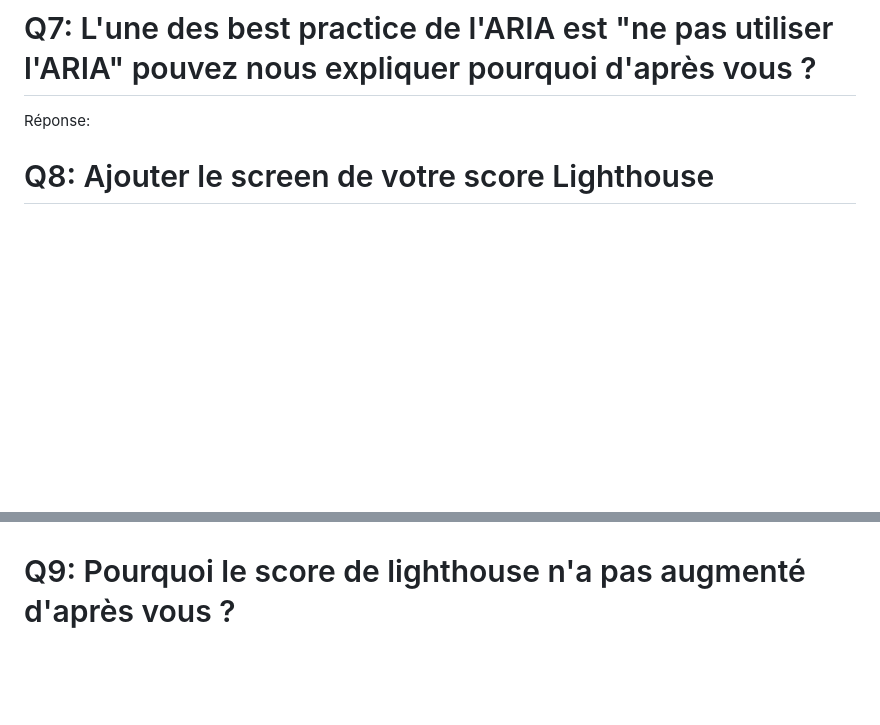
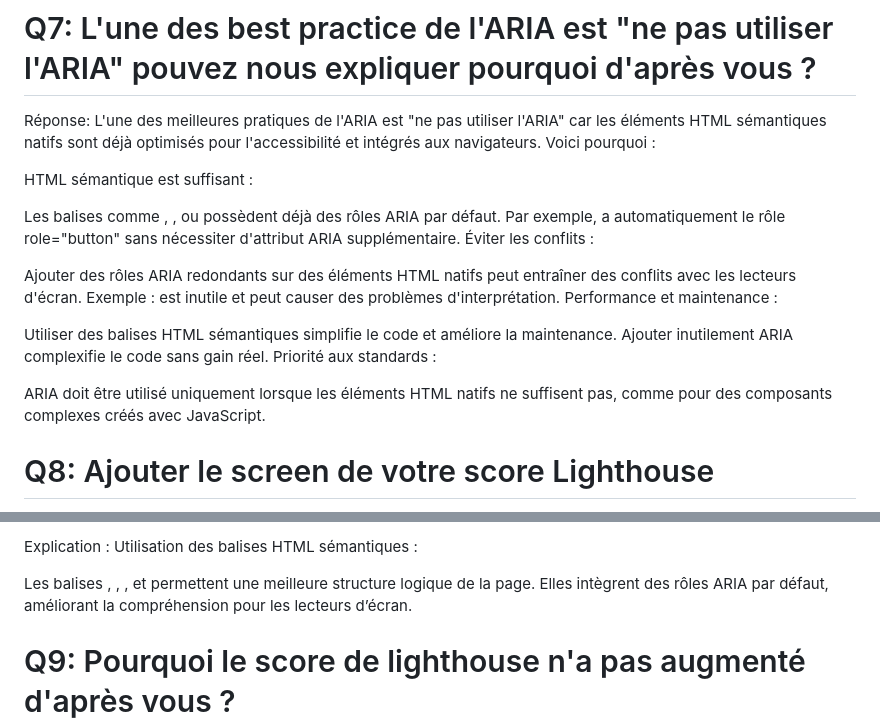
Before and after one commit to aepsilon-tek/miage-numres-step4, a Markdown page: Questions.md, 2 parts joined by grey strips. GitHub-like rendering; blank space fills up the shorter version.

Commit message:
Ajout des réponses aux questions d'accessibilité Q5 à Q8

```diff
--- a/Questions.md
+++ b/Questions.md
@@ -55,6 +55,21 @@ Les liens n'ont pas de noms visibles, rendant la navigation difficile sans souri
 Ces erreurs affectent l'expérience utilisateur, particulièrement pour ceux qui naviguent uniquement au clavier.
 # Q7: L'une des best practice de l'ARIA est "ne pas utiliser l'ARIA" pouvez nous expliquer pourquoi d'après vous ?
 Réponse:
+L'une des meilleures pratiques de l'ARIA est "ne pas utiliser l'ARIA" car les éléments HTML sémantiques natifs sont déjà optimisés pour l'accessibilité et intégrés aux navigateurs. Voici pourquoi :
 
+HTML sémantique est suffisant :
+
+Les balises comme <button>, <nav>, <header> ou <footer> possèdent déjà des rôles ARIA par défaut.
+Par exemple, <button> a automatiquement le rôle role="button" sans nécessiter d'attribut ARIA supplémentaire.
+Éviter les conflits :
+
+Ajouter des rôles ARIA redondants sur des éléments HTML natifs peut entraîner des conflits avec les lecteurs d'écran.
+Exemple : <button role="button"> est inutile et peut causer des problèmes d'interprétation.
+Performance et maintenance :
+
+Utiliser des balises HTML sémantiques simplifie le code et améliore la maintenance. Ajouter inutilement ARIA complexifie le code sans gain réel.
+Priorité aux standards :
+
+ARIA doit être utilisé uniquement lorsque les éléments HTML natifs ne suffisent pas, comme pour des composants complexes créés avec JavaScript.
 # Q8: Ajouter le screen de votre score Lighthouse
 Screen:
@@ -61,4 +78,9 @@ Screen:
 
+Explication :
+Utilisation des balises HTML sémantiques :
+
+Les balises <header>, <main>, <section>, <nav> et <footer> permettent une meilleure structure logique de la page.
+Elles intègrent des rôles ARIA par défaut, améliorant la compréhension pour les lecteurs d’écran.
 # Q9: Pourquoi le score de lighthouse n'a pas augmenté d'après vous ?
 Réponse:
 
```
Also changed, not shown: other parts of Questions.md (+2 -0 lines).
